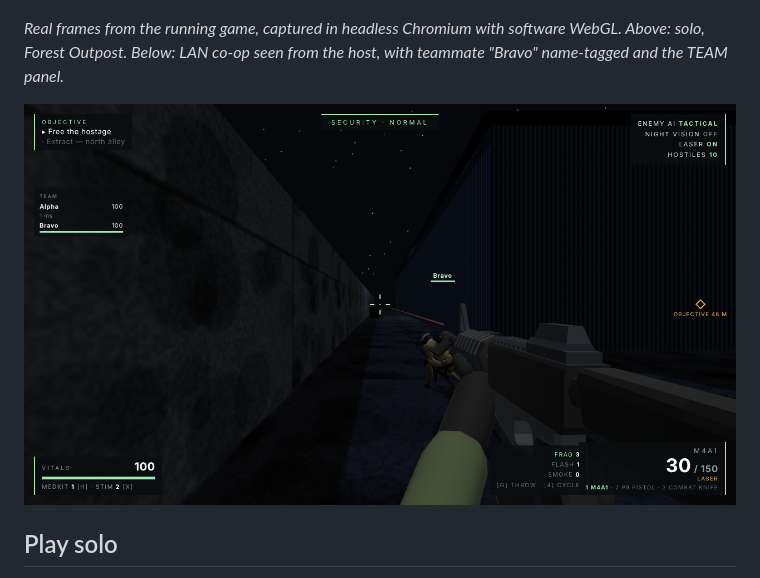
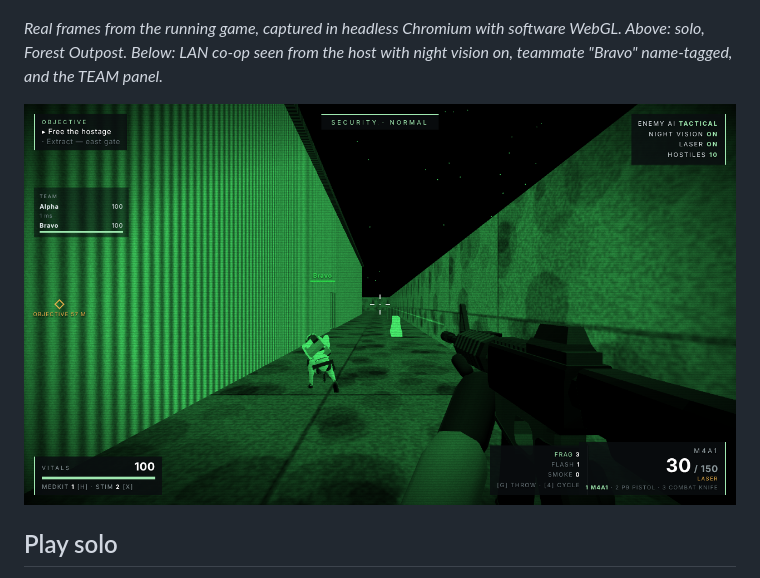
Before and after one commit to MASJV/gun-game, a Markdown page: README.md, the part around one of its changes. GitHub-like rendering; pictures changed too: docs/media/gameplay-coop.png.

```diff
--- a/README.md
+++ b/README.md
@@ -7,5 +7,5 @@ Play generated missions solo, or in LAN co-op with 2–4 players total on your l
 ![Forest Outpost at night: a guard on patrol by the compound fence, objective marker and HUD (real in-game frame)](docs/media/gameplay-solo.png)
 
 *Real frames from the running game, captured in headless Chromium with software WebGL. Above: solo, Forest Outpost.
-Below: LAN co-op seen from the host, with teammate "Bravo" name-tagged and the TEAM panel.*
+Below: LAN co-op seen from the host with night vision on, teammate "Bravo" name-tagged, and the TEAM panel.*
 
```
Also changed, not shown: other parts of README.md (+1 -1 lines).
